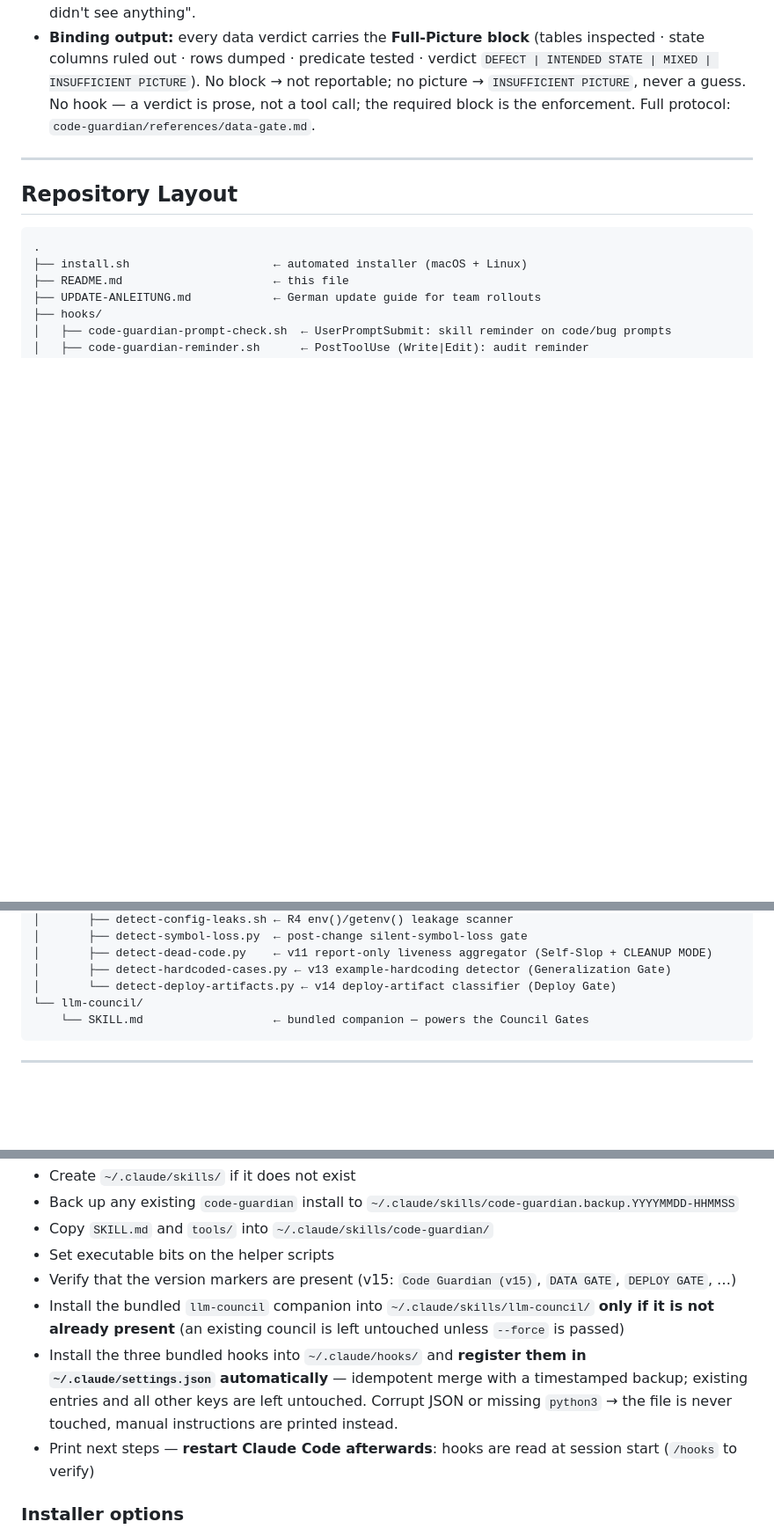
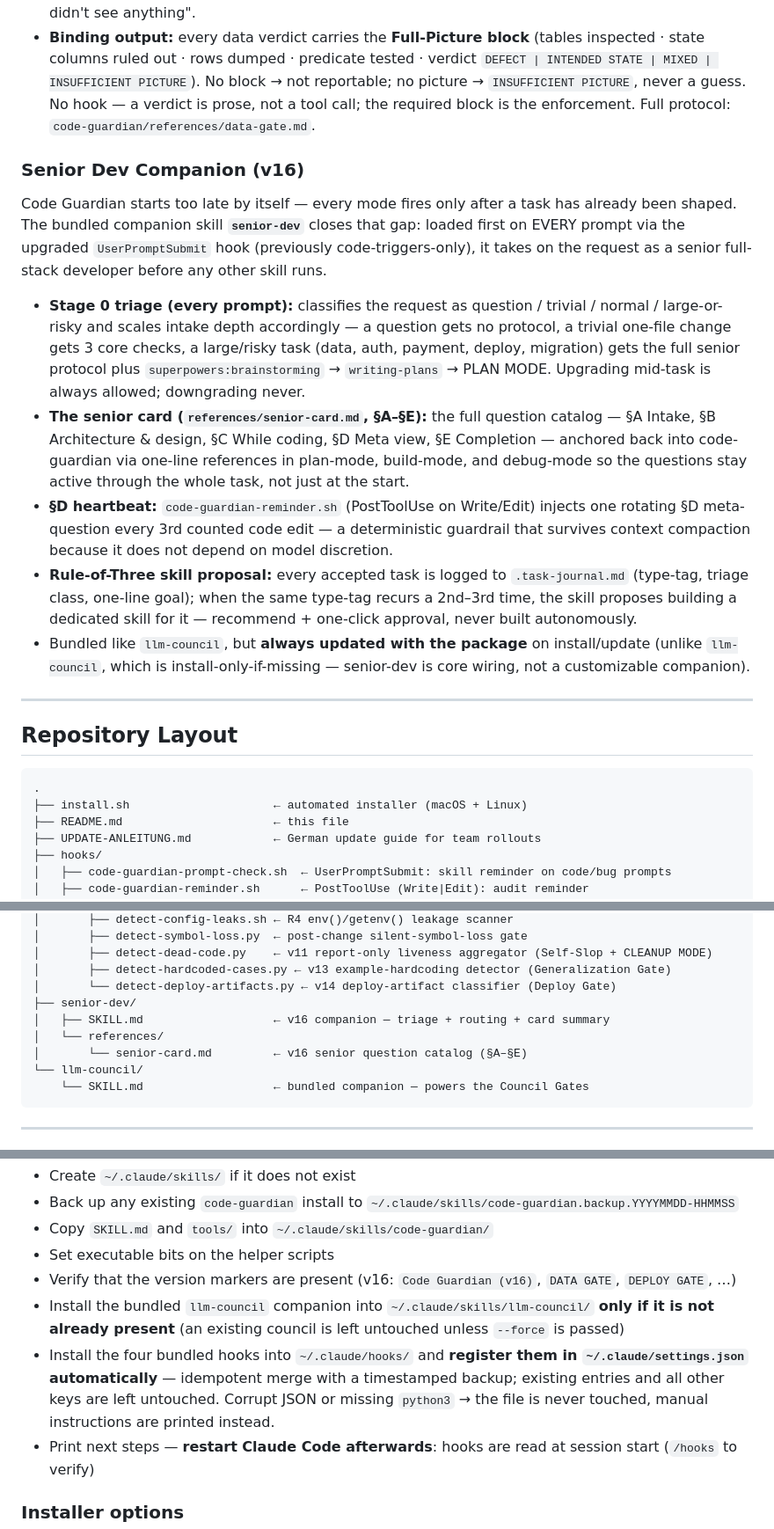
Before and after one commit to provimedia/codeguard, a Markdown page: README.md, 3 parts joined by grey strips. Shown at 88% size. Drawn GitHub-style; blank space fills up the shorter version.

Commit message:
docs: README + UPDATE-ANLEITUNG auf v16 (Senior Mindset Edition) + hook count fix
Co-Authored-By: Claude Fable 5 <noreply@anthropic.com>

````diff
--- a/README.md
+++ b/README.md
@@ -122,6 +122,16 @@ No verdict about the state of data from a partial picture. The third orthogonal
 - **V4 Innocent-explanation elimination:** "legitimate intended state (waiting/deferred/paused/gated)" is always a candidate and dies only by evidence, never by "I didn't see anything".
 - **Binding output:** every data verdict carries the **Full-Picture block** (tables inspected · state columns ruled out · rows dumped · predicate tested · verdict `DEFECT | INTENDED STATE | MIXED | INSUFFICIENT PICTURE`). No block → not reportable; no picture → `INSUFFICIENT PICTURE`, never a guess. No hook — a verdict is prose, not a tool call; the required block is the enforcement. Full protocol: `code-guardian/references/data-gate.md`.
 
+### Senior Dev Companion (v16)
+
+Code Guardian starts too late by itself — every mode fires only after a task has already been shaped. The bundled companion skill **`senior-dev`** closes that gap: loaded first on EVERY prompt via the upgraded `UserPromptSubmit` hook (previously code-triggers-only), it takes on the request as a senior full-stack developer before any other skill runs.
+
+- **Stage 0 triage (every prompt):** classifies the request as question / trivial / normal / large-or-risky and scales intake depth accordingly — a question gets no protocol, a trivial one-file change gets 3 core checks, a large/risky task (data, auth, payment, deploy, migration) gets the full senior protocol plus `superpowers:brainstorming` → `writing-plans` → PLAN MODE. Upgrading mid-task is always allowed; downgrading never.
+- **The senior card (`references/senior-card.md`, §A–§E):** the full question catalog — §A Intake, §B Architecture & design, §C While coding, §D Meta view, §E Completion — anchored back into code-guardian via one-line references in plan-mode, build-mode, and debug-mode so the questions stay active through the whole task, not just at the start.
+- **§D heartbeat:** `code-guardian-reminder.sh` (PostToolUse on Write/Edit) injects one rotating §D meta-question every 3rd counted code edit — a deterministic guardrail that survives context compaction because it does not depend on model discretion.
+- **Rule-of-Three skill proposal:** every accepted task is logged to `.task-journal.md` (type-tag, triage class, one-line goal); when the same type-tag recurs a 2nd–3rd time, the skill proposes building a dedicated skill for it — recommend + one-click approval, never built autonomously.
+- Bundled like `llm-council`, but **always updated with the package** on install/update (unlike `llm-council`, which is install-only-if-missing — senior-dev is core wiring, not a customizable companion).
+
 ---
 
 ## Repository Layout
@@ -148,6 +158,10 @@ No verdict about the state of data from a partial picture. The third orthogonal
 │       ├── detect-dead-code.py    ← v11 report-only liveness aggregator (Self-Slop + CLEANUP MODE)
 │       ├── detect-hardcoded-cases.py ← v13 example-hardcoding detector (Generalization Gate)
 │       └── detect-deploy-artifacts.py ← v14 deploy-artifact classifier (Deploy Gate)
+├── senior-dev/
+│   ├── SKILL.md                   ← v16 companion — triage + routing + card summary
+│   └── references/
+│       └── senior-card.md         ← v16 senior question catalog (§A–§E)
 └── llm-council/
     └── SKILL.md                   ← bundled companion — powers the Council Gates
 ```
@@ -170,9 +184,9 @@ The installer will:
 - Back up any existing `code-guardian` install to `~/.claude/skills/code-guardian.backup.YYYYMMDD-HHMMSS`
 - Copy `SKILL.md` and `tools/` into `~/.claude/skills/code-guardian/`
 - Set executable bits on the helper scripts
-- Verify that the version markers are present (v15: `Code Guardian (v15)`, `DATA GATE`, `DEPLOY GATE`, …)
+- Verify that the version markers are present (v16: `Code Guardian (v16)`, `DATA GATE`, `DEPLOY GATE`, …)
 - Install the bundled `llm-council` companion into `~/.claude/skills/llm-council/` **only if it is not already present** (an existing council is left untouched unless `--force` is passed)
-- Install the three bundled hooks into `~/.claude/hooks/` and **register them in `~/.claude/settings.json` automatically** — idempotent merge with a timestamped backup; existing entries and all other keys are left untouched. Corrupt JSON or missing `python3` → the file is never touched, manual instructions are printed instead.
+- Install the four bundled hooks into `~/.claude/hooks/` and **register them in `~/.claude/settings.json` automatically** — idempotent merge with a timestamped backup; existing entries and all other keys are left untouched. Corrupt JSON or missing `python3` → the file is never touched, manual instructions are printed instead.
 - Print next steps — **restart Claude Code afterwards**: hooks are read at session start (`/hooks` to verify)
 
 ### Installer options
````
Also changed, not shown: other parts of README.md (+3 -2 lines), UPDATE-ANLEITUNG.md (+45 -12 lines).
